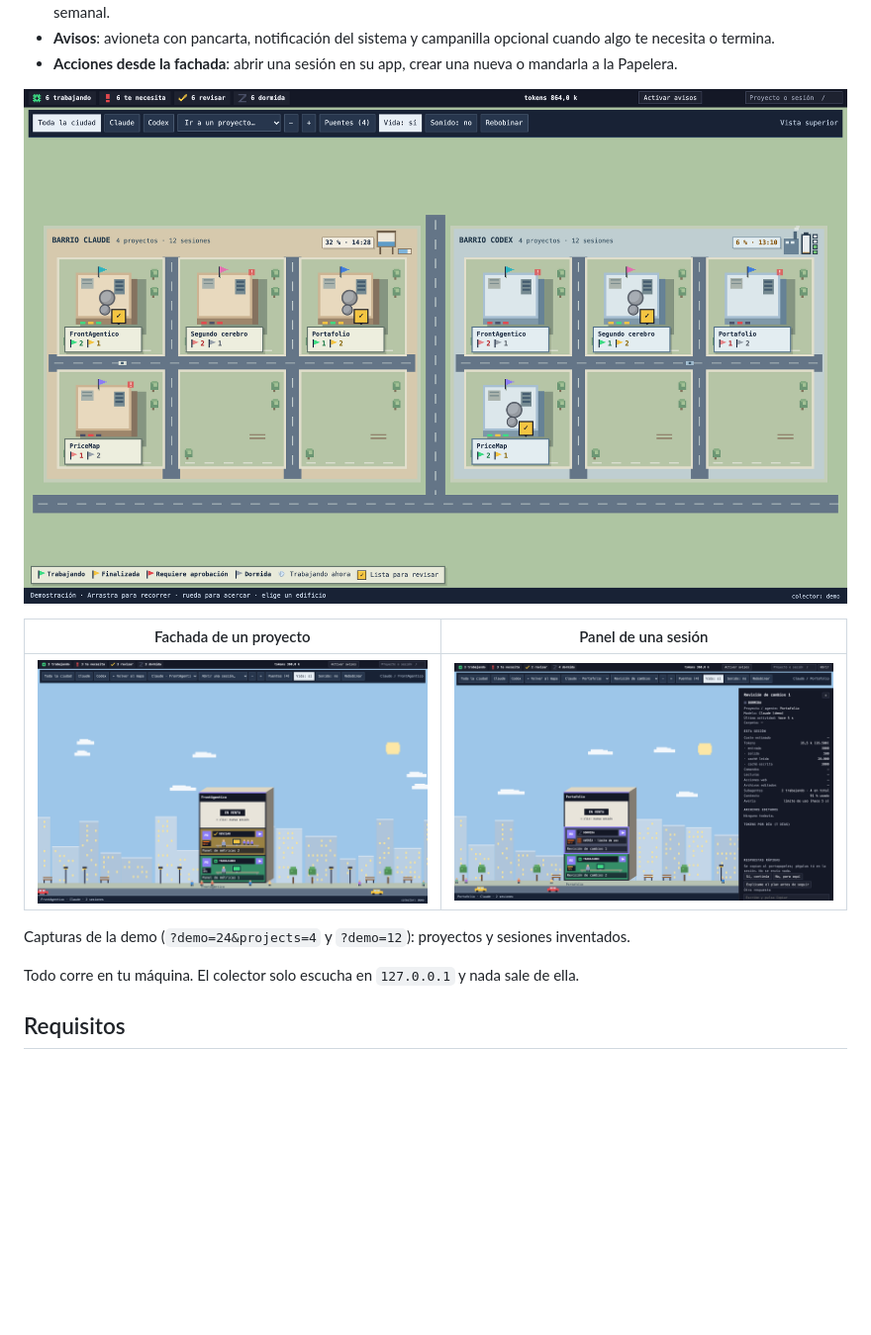
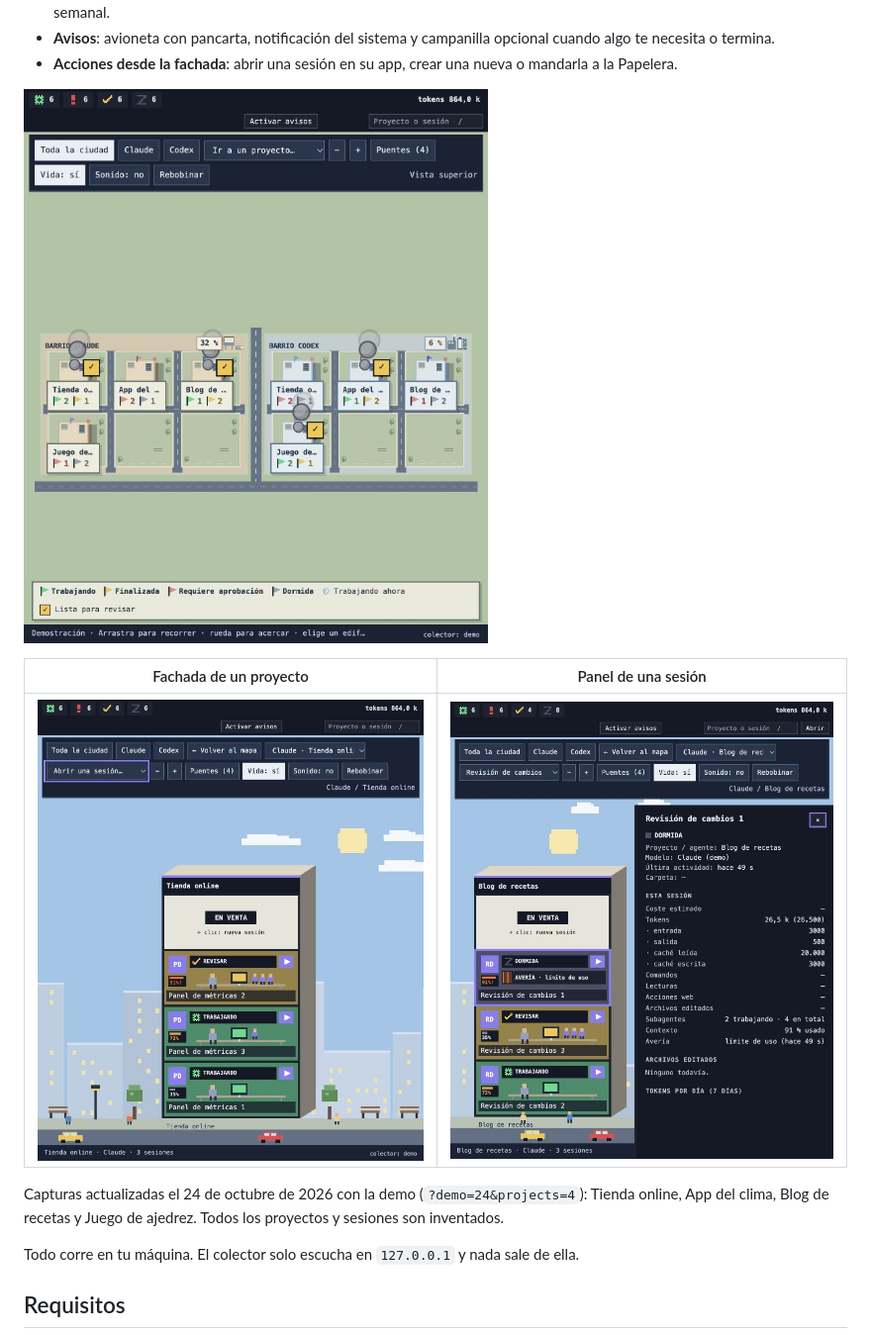
Before and after one commit to jfpazto/agent-city, a Markdown page: README.md, the part around the change. Shown at 99% size. Rendered like a GitHub page; pictures changed too: docs/capturas/fachada.png, docs/capturas/mapa.png, docs/capturas/panel.png; blank space fills up the shorter version.

Commit message:
README: renueva capturas con proyectos ficticios

```diff
--- a/README.md
+++ b/README.md
@@ -20,7 +20,7 @@ Una ciudad 2.5D en el navegador para ver de un vistazo todas tus sesiones de Cla
 |---|---|
 | ![Fachada con un piso por sesión, ayudantes de subagentes y barra de contexto](docs/capturas/fachada.png) | ![Panel con tokens, subagentes, contexto y avería](docs/capturas/panel.png) |
 
-Capturas de la demo (`?demo=24&projects=4` y `?demo=12`): proyectos y sesiones inventados.
+Capturas actualizadas el 24 de octubre de 2026 con la demo (`?demo=24&projects=4`): Tienda online, App del clima, Blog de recetas y Juego de ajedrez. Todos los proyectos y sesiones son inventados.
 
 Todo corre en tu máquina. El colector solo escucha en `127.0.0.1` y nada sale de ella.
 
```
Also changed, not shown: PROGRESS.md (+6 -0 lines), docs/pruebas-manuales.md (+10 -0 lines), 2 other files.
